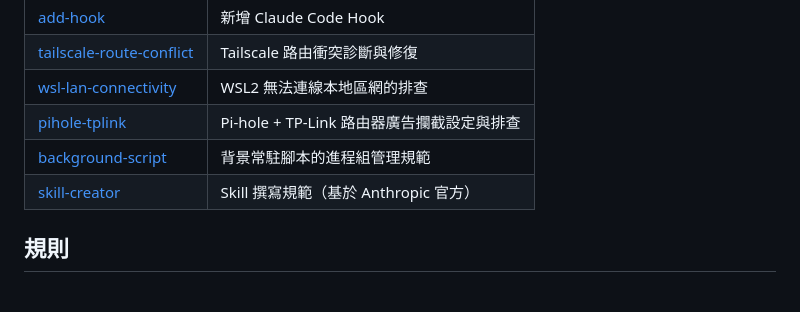
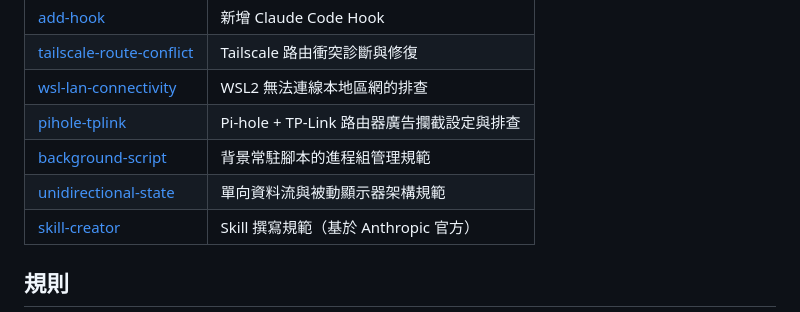
Before and after one commit to duofilm18/dotfiles, a Markdown page: CLAUDE.md, the part around the change. Rendered like a GitHub page.

Commit message:
feat: 新增 unidirectional-state skill（單向資料流架構規範）
解決幽靈狀態、殘留顯示、多端不一致等問題的架構 pattern。
核心：Source of Truth → State Publisher → 被動 Consumer。

Co-Authored-By: Claude Opus 4.6 <noreply@anthropic.com>

```diff
--- a/CLAUDE.md
+++ b/CLAUDE.md
@@ -15,6 +15,7 @@
 | [wsl-lan-connectivity](.claude/skills/wsl-lan-connectivity.md) | WSL2 無法連線本地區網的排查 |
 | [pihole-tplink](.claude/skills/pihole-tplink.md) | Pi-hole + TP-Link 路由器廣告攔截設定與排查 |
 | [background-script](.claude/skills/background-script.md) | 背景常駐腳本的進程組管理規範 |
+| [unidirectional-state](.claude/skills/unidirectional-state.md) | 單向資料流與被動顯示器架構規範 |
 | [skill-creator](.claude/skills/skill-creator.md) | Skill 撰寫規範（基於 Anthropic 官方） |
 
 ## 規則
```
Also changed, not shown: .claude/skills/unidirectional-state.md (added, +105 -0 lines).
